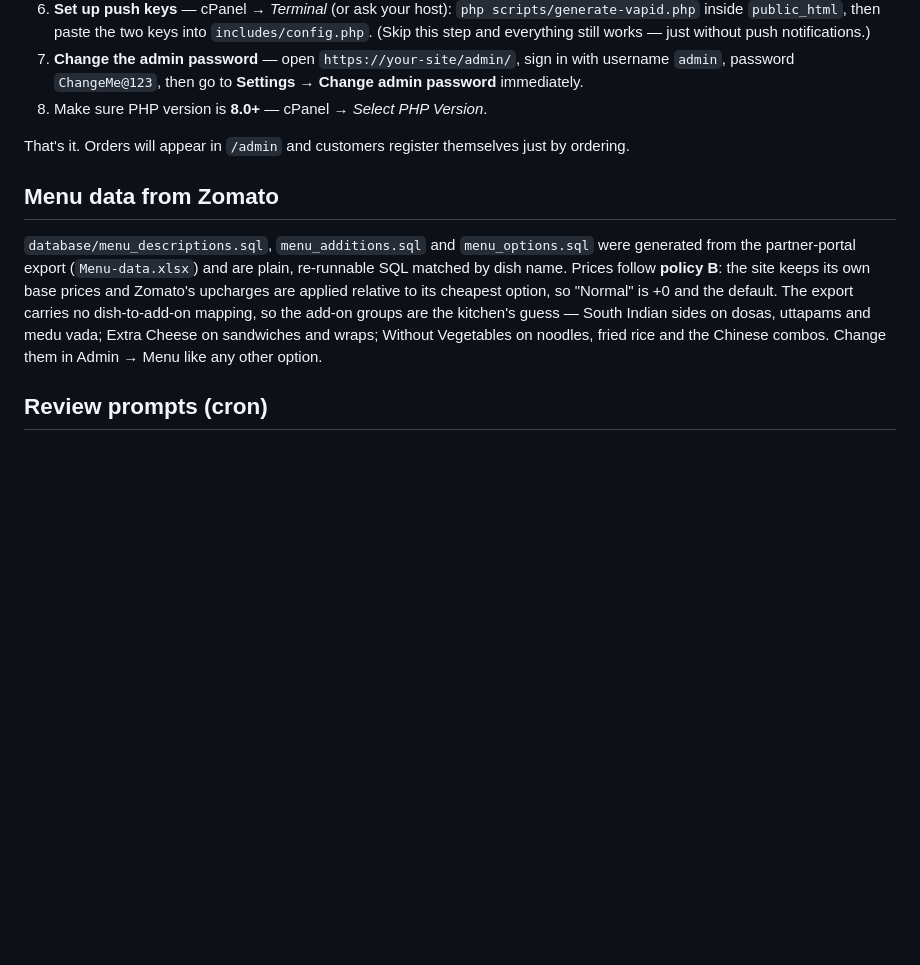
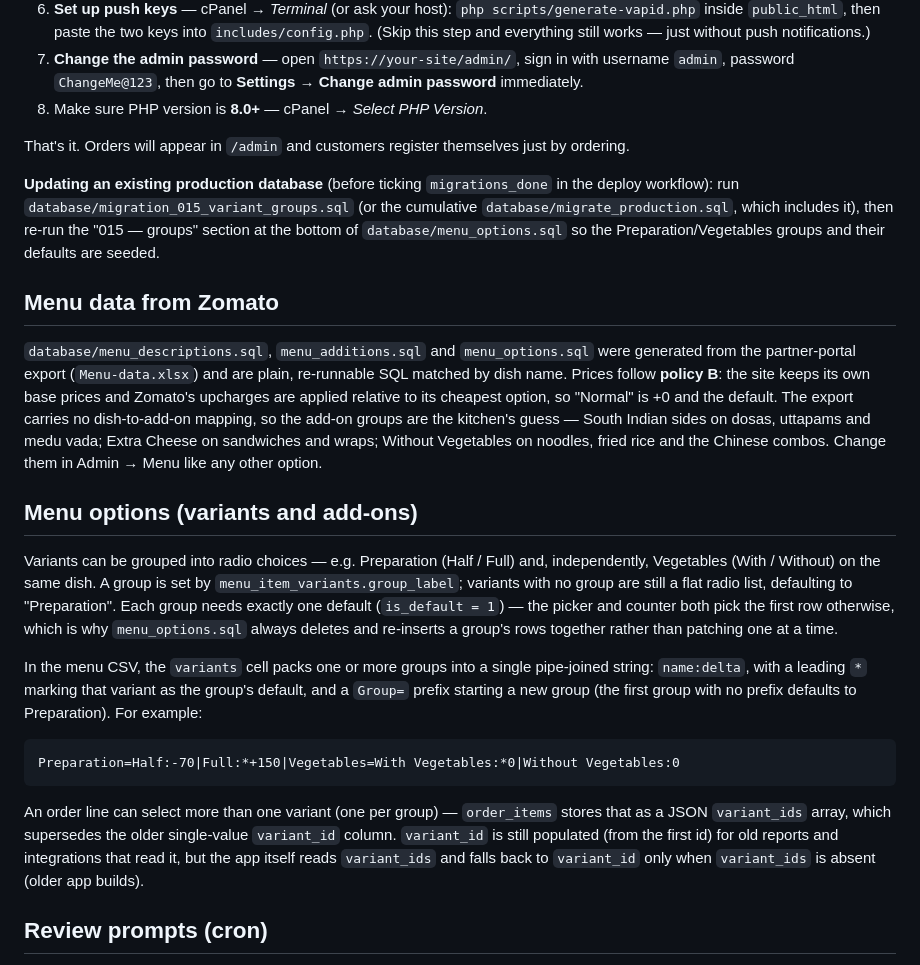
Before and after one commit to mishsalil/VaatsalyaKitchens, a Markdown page: README.md, the part around the change. Drawn GitHub-style; blank space fills up the shorter version.

Commit message:
docs: variant groups, CSV format and the 015 deploy step
Co-Authored-By: Claude Sonnet 5 <noreply@anthropic.com>

````diff
--- a/README.md
+++ b/README.md
@@ -62,6 +62,12 @@ can order easily.
 That's it. Orders will appear in `/admin` and customers register themselves
 just by ordering.
 
+**Updating an existing production database** (before ticking `migrations_done`
+in the deploy workflow): run `database/migration_015_variant_groups.sql` (or
+the cumulative `database/migrate_production.sql`, which includes it), then
+re-run the "015 — groups" section at the bottom of `database/menu_options.sql`
+so the Preparation/Vegetables groups and their defaults are seeded.
+
 ## Menu data from Zomato
 
 `database/menu_descriptions.sql`, `menu_additions.sql` and `menu_options.sql` were
@@ -72,6 +78,32 @@ prices and Zomato's upcharges are applied relative to its cheapest option, so
 add-on groups are the kitchen's guess — South Indian sides on dosas, uttapams and
 medu vada; Extra Cheese on sandwiches and wraps; Without Vegetables on noodles, fried
 rice and the Chinese combos. Change them in Admin → Menu like any other option.
+
+## Menu options (variants and add-ons)
+
+Variants can be grouped into radio choices — e.g. Preparation (Half / Full) and,
+independently, Vegetables (With / Without) on the same dish. A group is set by
+`menu_item_variants.group_label`; variants with no group are still a flat radio
+list, defaulting to "Preparation". Each group needs exactly one default
+(`is_default = 1`) — the picker and counter both pick the first row otherwise,
+which is why `menu_options.sql` always deletes and re-inserts a group's rows
+together rather than patching one at a time.
+
+In the menu CSV, the `variants` cell packs one or more groups into a single
+pipe-joined string: `name:delta`, with a leading `*` marking that variant as
+the group's default, and a `Group=` prefix starting a new group (the first
+group with no prefix defaults to Preparation). For example:
+
+```
+Preparation=Half:-70|Full:*+150|Vegetables=With Vegetables:*0|Without Vegetables:0
+```
+
+An order line can select more than one variant (one per group) — `order_items`
+stores that as a JSON `variant_ids` array, which supersedes the older
+single-value `variant_id` column. `variant_id` is still populated (from the
+first id) for old reports and integrations that read it, but the app itself
+reads `variant_ids` and falls back to `variant_id` only when `variant_ids` is
+absent (older app builds).
 
 ## Review prompts (cron)
 
````
